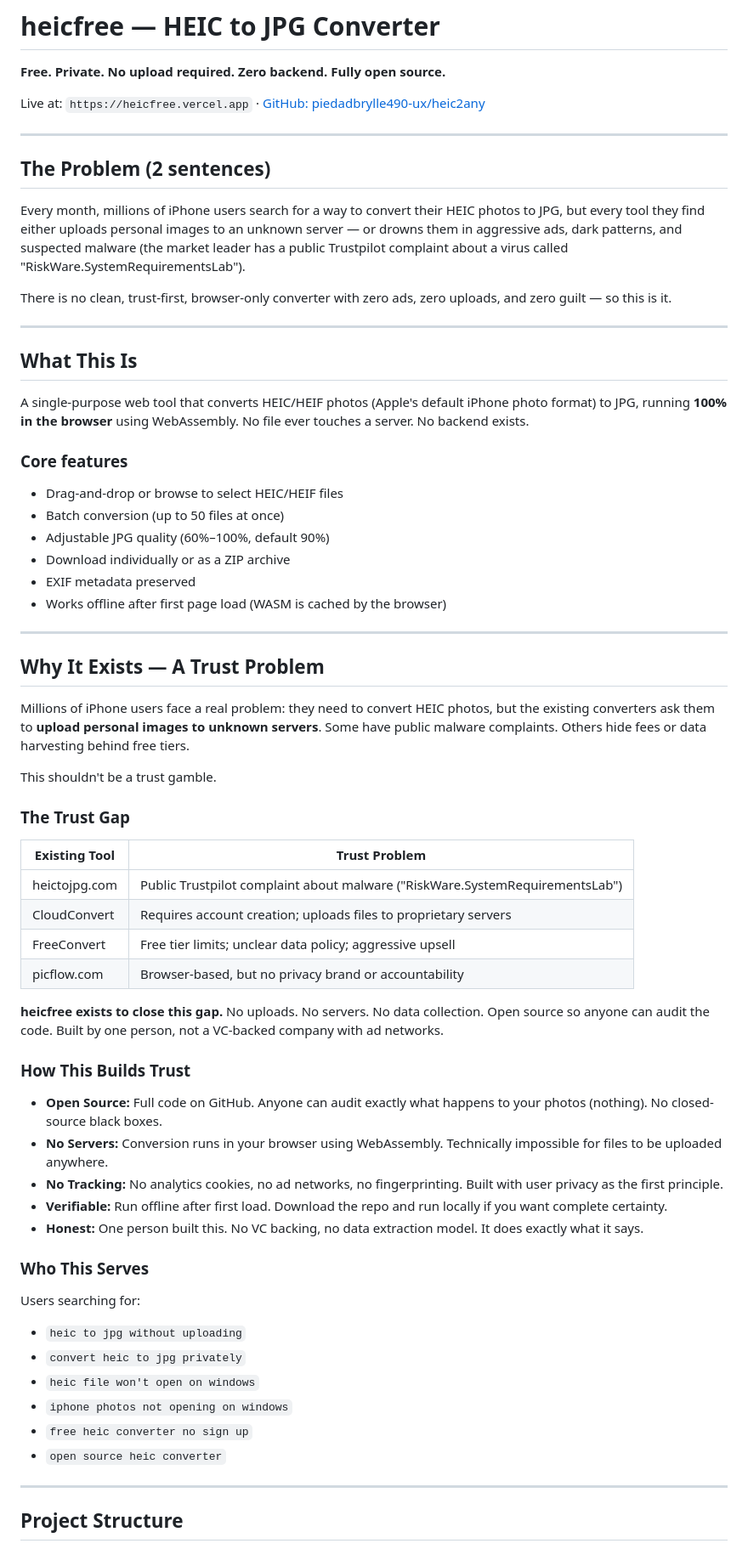
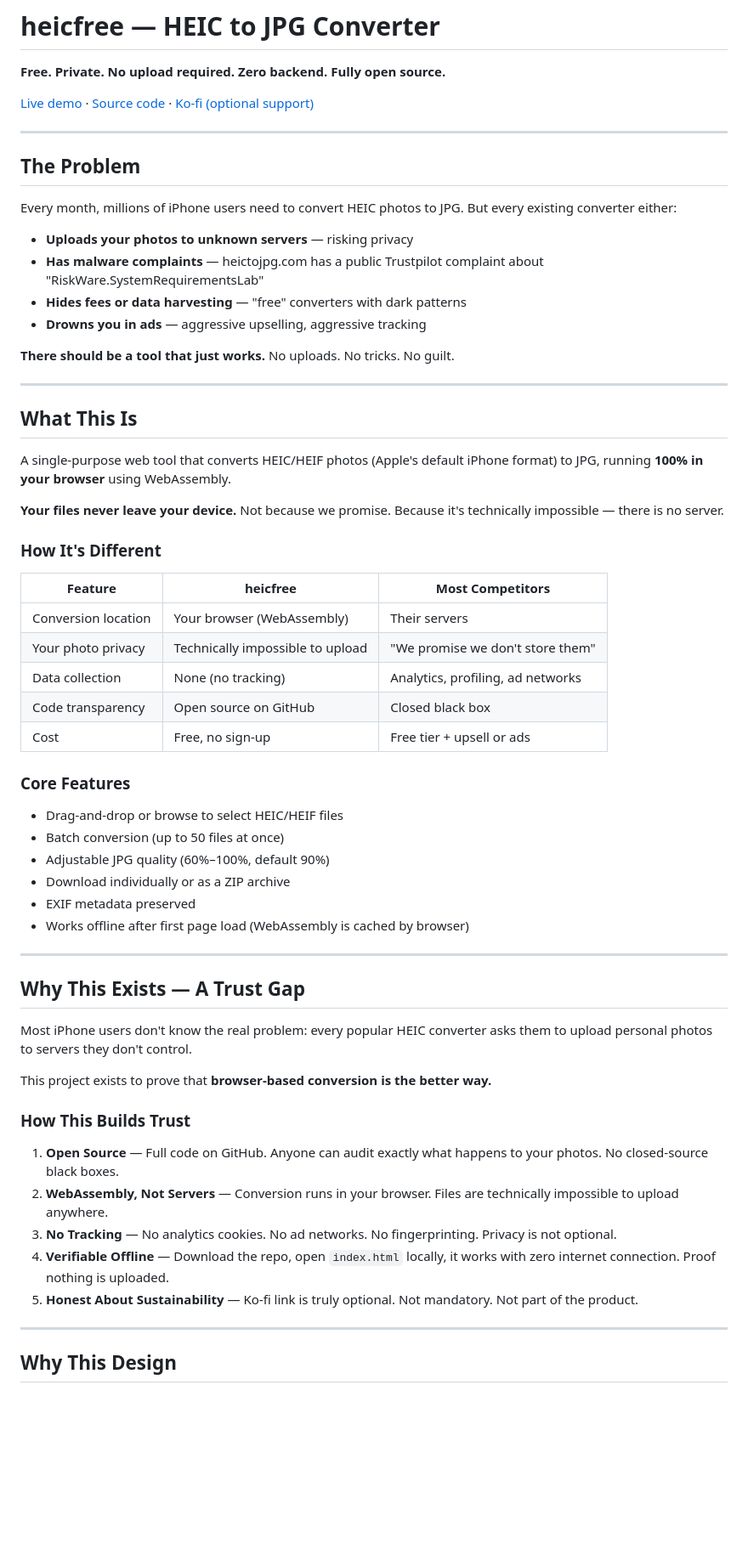
Before and after one commit to piedadbrylle490-ux/heicfree, a Markdown page: README.md, the part around one of its changes. Shown at 85% size. Drawn GitHub-style; blank space fills up the shorter version.

```diff
--- a/README.md
+++ b/README.md
@@ -2,68 +2,63 @@
 
 **Free. Private. No upload required. Zero backend. Fully open source.**
 
-Live at: `https://heicfree.vercel.app` · [GitHub: piedadbrylle490-ux/heic2any](https://github.com/piedadbrylle490-ux/heic2any)
+[Live demo](https://heicfree.vercel.app) · [Source code](https://github.com/piedadbrylle490-ux/heic2any) · [Ko-fi (optional support)](https://ko-fi.com/brahyan)
 
 ---
 
-## The Problem (2 sentences)
+## The Problem
 
-Every month, millions of iPhone users search for a way to convert their HEIC photos to JPG, but every tool they find either uploads personal images to an unknown server — or drowns them in aggressive ads, dark patterns, and suspected malware (the market leader has a public Trustpilot complaint about a virus called "RiskWare.SystemRequirementsLab").
+Every month, millions of iPhone users need to convert HEIC photos to JPG. But every existing converter either:
+- **Uploads your photos to unknown servers** — risking privacy
+- **Has malware complaints** — heictojpg.com has a public Trustpilot complaint about "RiskWare.SystemRequirementsLab"
+- **Hides fees or data harvesting** — "free" converters with dark patterns
+- **Drowns you in ads** — aggressive upselling, aggressive tracking
 
-There is no clean, trust-first, browser-only converter with zero ads, zero uploads, and zero guilt — so this is it.
+**There should be a tool that just works.** No uploads. No tricks. No guilt.
 
 ---
 
 ## What This Is
 
-A single-purpose web tool that converts HEIC/HEIF photos (Apple's default iPhone photo format) to JPG, running **100% in the browser** using WebAssembly. No file ever touches a server. No backend exists.
+A single-purpose web tool that converts HEIC/HEIF photos (Apple's default iPhone format) to JPG, running **100% in your browser** using WebAssembly.
 
-### Core features
+**Your files never leave your device.** Not because we promise. Because it's technically impossible — there is no server.
+
+### How It's Different
+
+| Feature | heicfree | Most Competitors |
+|---------|----------|------------------|
+| Conversion location | Your browser (WebAssembly) | Their servers |
+| Your photo privacy | Technically impossible to upload | "We promise we don't store them" |
+| Data collection | None (no tracking) | Analytics, profiling, ad networks |
+| Code transparency | Open source on GitHub | Closed black box |
+| Cost | Free, no sign-up | Free tier + upsell or ads |
+
+### Core Features
 - Drag-and-drop or browse to select HEIC/HEIF files
 - Batch conversion (up to 50 files at once)
 - Adjustable JPG quality (60%–100%, default 90%)
 - Download individually or as a ZIP archive
 - EXIF metadata preserved
-- Works offline after first page load (WASM is cached by the browser)
+- Works offline after first page load (WebAssembly is cached by browser)
 
 ---
 
-## Why It Exists — A Trust Problem
+## Why This Exists — A Trust Gap
 
-Millions of iPhone users face a real problem: they need to convert HEIC photos, but the existing converters ask them to **upload personal images to unknown servers**. Some have public malware complaints. Others hide fees or data harvesting behind free tiers.
+Most iPhone users don't know the real problem: every popular HEIC converter asks them to upload personal photos to servers they don't control.
 
-This shouldn't be a trust gamble.
-
-### The Trust Gap
-
-| Existing Tool | Trust Problem |
-|---|---|
-| heictojpg.com | Public Trustpilot complaint about malware ("RiskWare.SystemRequirementsLab") |
-| CloudConvert | Requires account creation; uploads files to proprietary servers |
-| FreeConvert | Free tier limits; unclear data policy; aggressive upsell |
-| picflow.com | Browser-based, but no privacy brand or accountability |
-
-**heicfree exists to close this gap.** No uploads. No servers. No data collection. Open source so anyone can audit the code. Built by one person, not a VC-backed company with ad networks.
+This project exists to prove that **browser-based conversion is the better way.**
 
 ### How This Builds Trust
 
-- **Open Source:** Full code on GitHub. Anyone can audit exactly what happens to your photos (nothing). No closed-source black boxes.
-- **No Servers:** Conversion runs in your browser using WebAssembly. Technically impossible for files to be uploaded anywhere.
-- **No Tracking:** No analytics cookies, no ad networks, no fingerprinting. Built with user privacy as the first principle.
-- **Verifiable:** Run offline after first load. Download the repo and run locally if you want complete certainty.
-- **Honest:** One person built this. No VC backing, no data extraction model. It does exactly what it says.
-
-### Who This Serves
-
-Users searching for:
-- `heic to jpg without uploading`
-- `convert heic to jpg privately`
-- `heic file won't open on windows`
-- `iphone photos not opening on windows`
-- `free heic converter no sign up`
-- `open source heic converter`
+1. **Open Source** — Full code on GitHub. Anyone can audit exactly what happens to your photos. No closed-source black boxes.
+2. **WebAssembly, Not Servers** — Conversion runs in your browser. Files are technically impossible to upload anywhere.
+3. **No Tracking** — No analytics cookies. No ad networks. No fingerprinting. Privacy is not optional.
+4. **Verifiable Offline** — Download the repo, open `index.html` locally, it works with zero internet connection. Proof nothing is uploaded.
+5. **Honest About Sustainability** — Ko-fi link is truly optional. Not mandatory. Not part of the product.
 
 ---
 
-## Project Structure
+## Why This Design
 
```
Also changed, not shown: other parts of README.md (+104 -84 lines).
